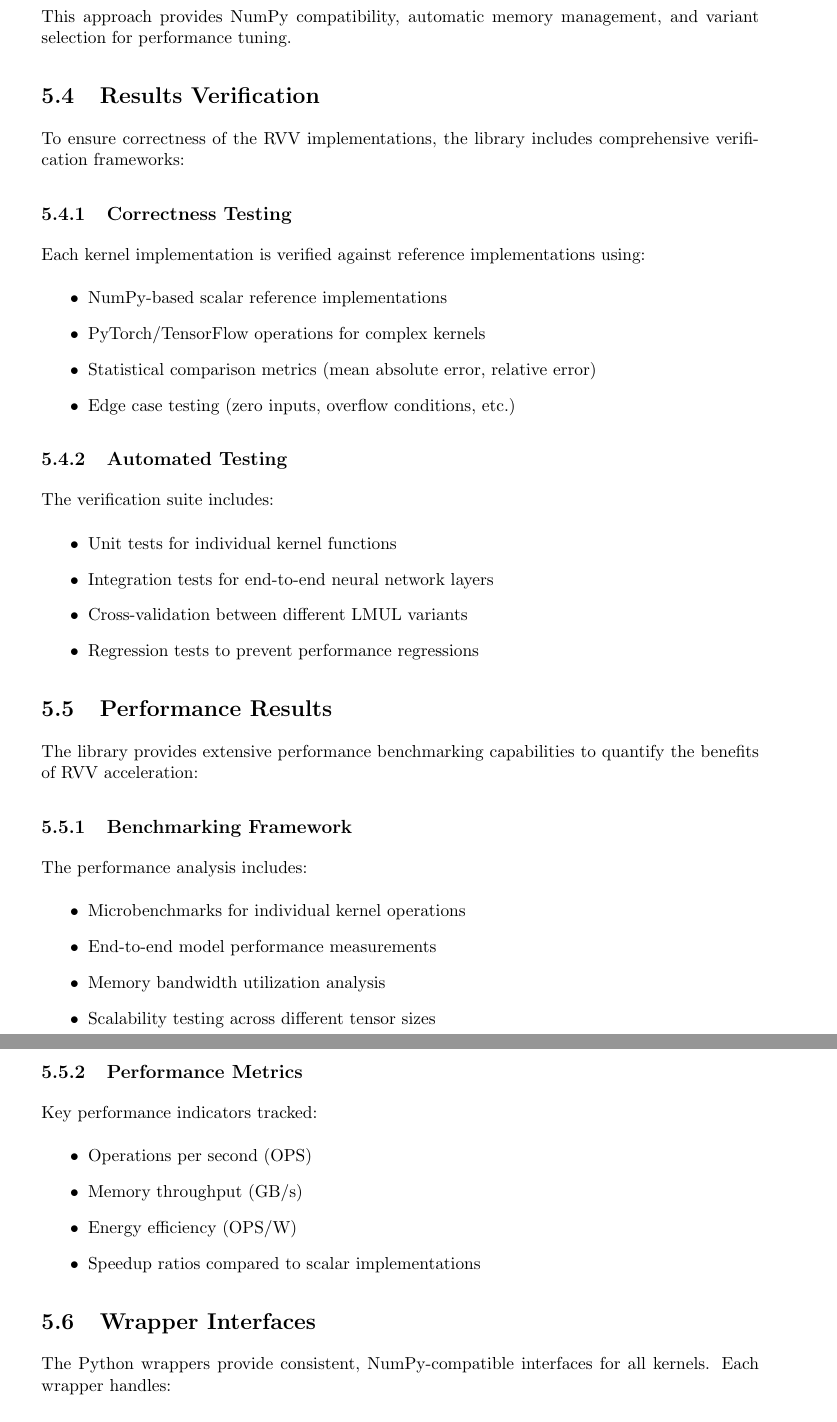
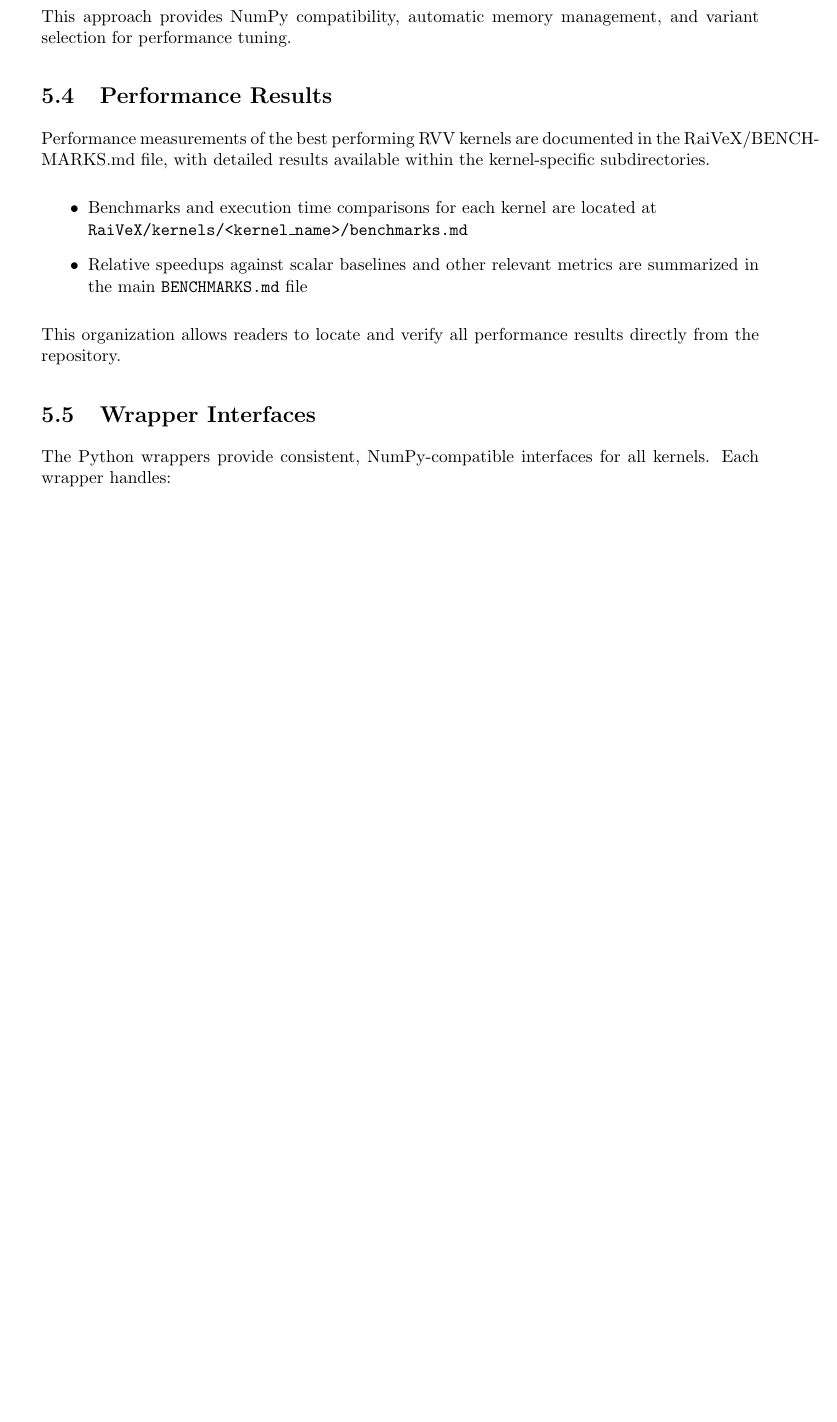
Before and after one commit to khaled-gad/grad_thesis, a LaTeX thesis (Thesis.tex, which reads sections/library_architecture.tex): two parts of pages 78 and 79 of 86 before the commit and part of page 78 of 85 after it, the two joined at a grey line, cut so that both start at the same text, the shorter picture padded with empty space. Compiled offline with pdfLaTeX.

Commit message:
fixed ch5

```diff
--- a/sections/library_architecture.tex
+++ b/sections/library_architecture.tex
@@ -84,53 +84,41 @@ output = relu(input_tensor, variant="M8")
 
 This approach provides NumPy compatibility, automatic memory management, and variant selection for performance tuning.
 
-\subsection{Results Verification}
+% \subsection{Results Verification}
 
-To ensure correctness of the RVV implementations, the library includes comprehensive verification frameworks:
+% The correctness of the RVV kernel implementations is assessed by referencing
+% the benchmark results documented in the repository. The main summary of
+% benchmarks is provided in
+% \href{https://github.com/OmarAly03/RaiVeX/blob/main/BENCHMARKS.md}{BENCHMARKS.md}.
 
-\subsubsection{Correctness Testing}
+% For each kernel, verification results and performance summaries are located in
+% the respective kernel directories:
 
-Each kernel implementation is verified against reference implementations using:
-\begin{itemize}
-    \item NumPy-based scalar reference implementations
-    \item PyTorch/TensorFlow operations for complex kernels
-    \item Statistical comparison metrics (mean absolute error, relative error)
-    \item Edge case testing (zero inputs, overflow conditions, etc.)
-\end{itemize}
+% \begin{itemize}
+%     \item \texttt{RaiVeX/kernels/<kernel\_name>/benchmarks.md} – contains
+%           the detailed results for the corresponding kernel
+%     \item Representative kernels include GEMM, convolution, and other
+%           vectorized operations
+% \end{itemize}
 
-\subsubsection{Automated Testing}
-
-The verification suite includes:
-\begin{itemize}
-    \item Unit tests for individual kernel functions
-    \item Integration tests for end-to-end neural network layers
-    \item Cross-validation between different LMUL variants
-    \item Regression tests to prevent performance regressions
-\end{itemize}
+% This approach provides a central reference for all correctness and benchmark
+% results without requiring additional test frameworks.
 
 \subsection{Performance Results}
 
-The library provides extensive performance benchmarking capabilities to quantify the benefits of RVV acceleration:
+Performance measurements of the best performing RVV kernels are documented in the RaiVeX/BENCHMARKS.md
+file, with detailed results available within the kernel-specific subdirectories.
 
-\subsubsection{Benchmarking Framework}
-
-The performance analysis includes:
 \begin{itemize}
-    \item Microbenchmarks for individual kernel operations
-    \item End-to-end model performance measurements
-    \item Memory bandwidth utilization analysis
-    \item Scalability testing across different tensor sizes
+    \item Benchmarks and execution time comparisons for each kernel
+          are located at \newline
+          \texttt{RaiVeX/kernels/<kernel\_name>/benchmarks.md}
+    \item Relative speedups against scalar baselines and other relevant metrics
+          are summarized in the main \texttt{BENCHMARKS.md} file
 \end{itemize}
 
-\subsubsection{Performance Metrics}
-
-Key performance indicators tracked:
-\begin{itemize}
-    \item Operations per second (OPS)
-    \item Memory throughput (GB/s)
-    \item Energy efficiency (OPS/W)
-    \item Speedup ratios compared to scalar implementations
-\end{itemize}
+This organization allows readers to locate and verify all performance results
+directly from the repository.
 
 \subsection{Wrapper Interfaces}
 
```
Also changed, not shown: out_dir/Thesis.pdf, 6 other files.
